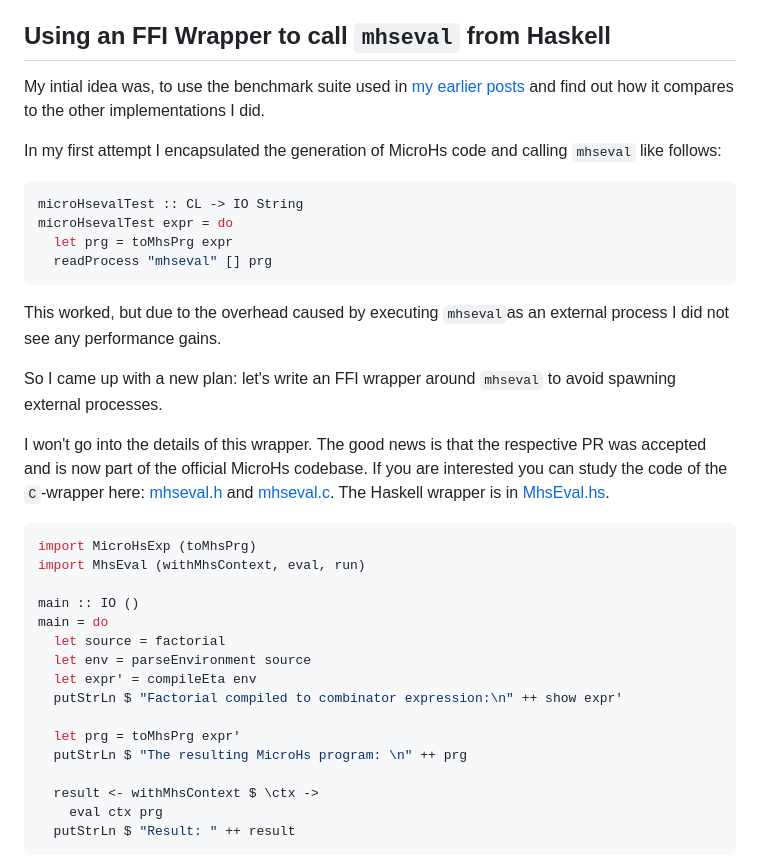
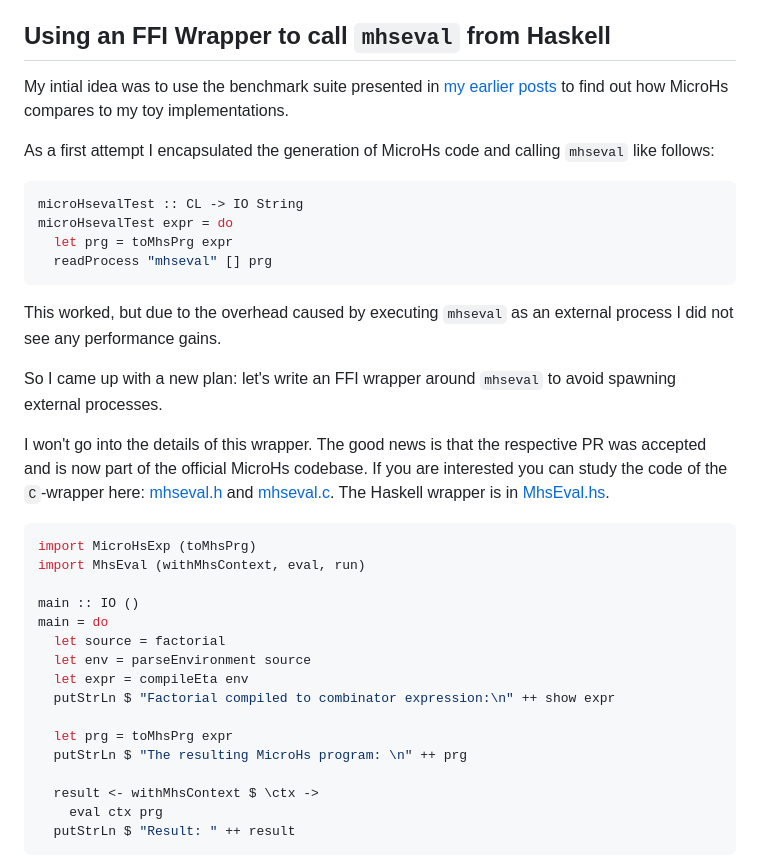
Before and after one commit to thma/thma.github.io, a Markdown page: posts/2025-08-15-Embedding-MicroHs.md, the part around the change printed below. GitHub-like rendering.

````diff
--- a/posts/2025-08-15-Embedding-MicroHs.md
+++ b/posts/2025-08-15-Embedding-MicroHs.md
@@ -258,9 +258,9 @@ So using the MicroHs evaluator as a runtime environment for combinator code gene
 
 ## Using an FFI Wrapper to call `mhseval` from Haskell
 
-My intial idea was, to use the benchmark suite used in [my earlier posts](#appendix-my-earlier-posts-on-combinatory-logic-and-graph-reduction) and find out how it compares to the other implementations I did.
+My intial idea was to use the benchmark suite presented in [my earlier posts](#appendix-my-earlier-posts-on-combinatory-logic-and-graph-reduction) to find out how MicroHs compares to my toy implementations.
 
-In my first attempt I encapsulated the generation of MicroHs code and calling `mhseval` like follows:
+As a first attempt I encapsulated the generation of MicroHs code and calling `mhseval` like follows:
 
 ```haskell
 microHsevalTest :: CL -> IO String
@@ -269,7 +269,7 @@ microHsevalTest expr = do
   readProcess "mhseval" [] prg
 ```
 
-This worked, but due to the overhead caused by executing `mhseval`as an external process I did not see any performance gains.
+This worked, but due to the overhead caused by executing `mhseval` as an external process I did not see any performance gains.
 
 So I came up with a new plan: let's write an FFI wrapper around `mhseval` to avoid spawning external processes.
 
@@ -285,10 +285,10 @@ main :: IO ()
 main = do
   let source = factorial
   let env = parseEnvironment source
-  let expr' = compileEta env
-  putStrLn $ "Factorial compiled to combinator expression:\n" ++ show expr'
+  let expr = compileEta env
+  putStrLn $ "Factorial compiled to combinator expression:\n" ++ show expr
 
-  let prg = toMhsPrg expr'
+  let prg = toMhsPrg expr
   putStrLn $ "The resulting MicroHs program: \n" ++ prg
 
   result <- withMhsContext $ \ctx ->
````
Also changed, not shown: other parts of posts/2025-08-15-Embedding-MicroHs.md (+61 -11 lines).
